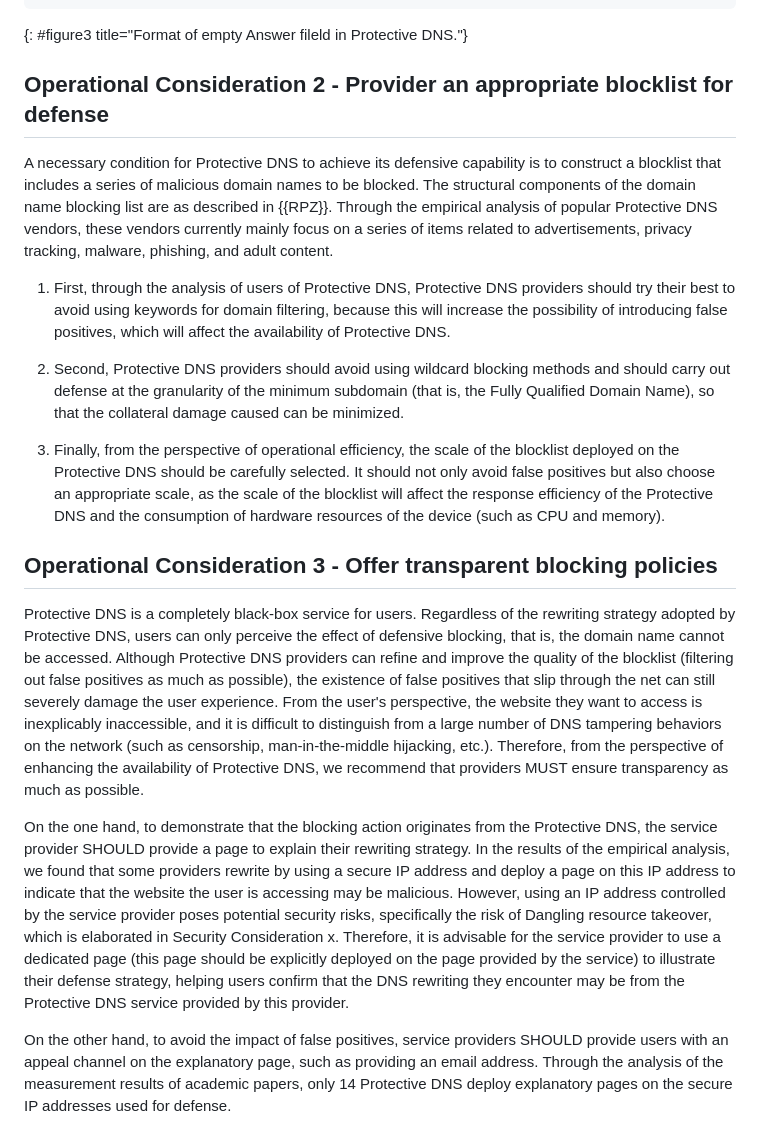
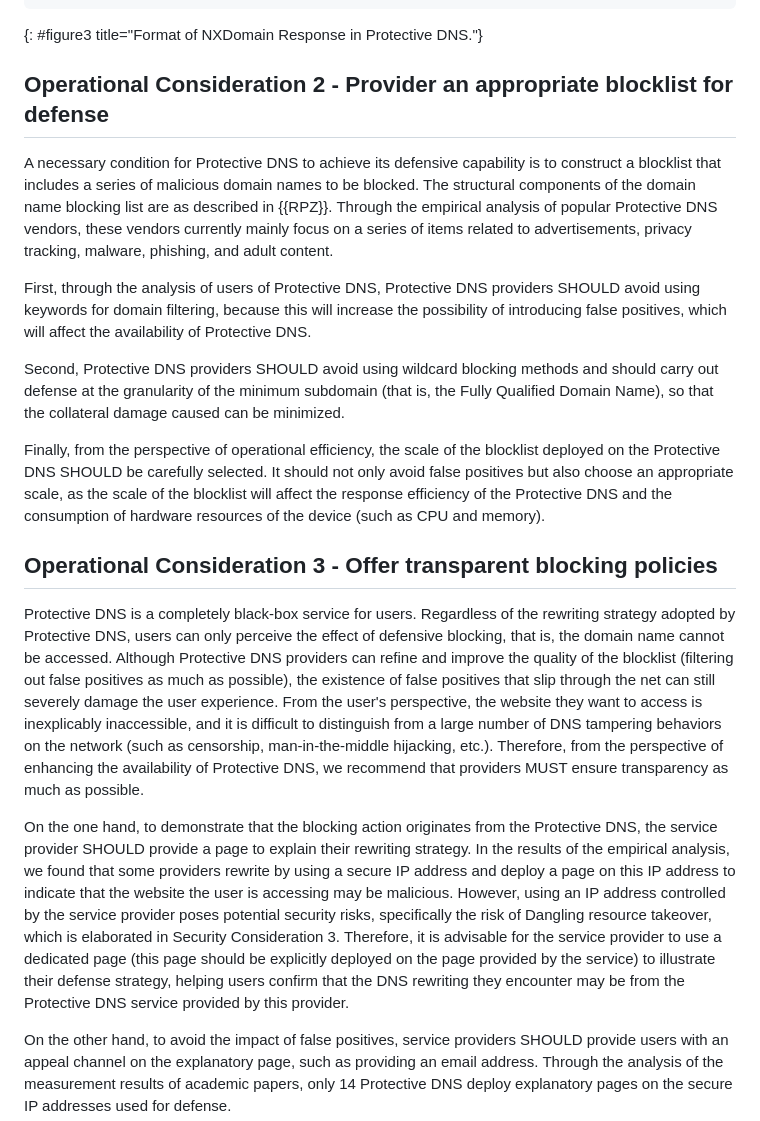
Before and after one commit to MingxuanLiu/Protective-DNS-Draft, a Markdown page: draft-ietf-dnsop-protective-dns.md, the part around the change. GitHub-like rendering.

```diff
--- a/draft-ietf-dnsop-protective-dns.md
+++ b/draft-ietf-dnsop-protective-dns.md
@@ -220,23 +220,23 @@ The most crucial aspect for Protective DNS to achieve its defensive capability i
 |empty (as NXDomain means no such domain exists)|
 +--+--+--+--+--+--+--+--+--+--+--+--+--+--+--+--+
 ~~~
-{: #figure3 title="Format of empty Answer fileld in Protective DNS."}
+{: #figure3 title="Format of NXDomain Response in Protective DNS."}
 
 ## Operational Consideration 2 - Provider an appropriate blocklist for defense
 
 A necessary condition for Protective DNS to achieve its defensive capability is to construct a blocklist that includes a series of malicious domain names to be blocked. The structural components of the domain name blocking list are as described in {{RPZ}}. Through the empirical analysis of popular Protective DNS vendors, these vendors currently mainly focus on a series of items related to advertisements, privacy tracking, malware, phishing, and adult content.
 
-1) First, through the analysis of users of Protective DNS, Protective DNS providers should try their best to avoid using keywords for domain filtering, because this will increase the possibility of introducing false positives, which will affect the availability of Protective DNS.
+First, through the analysis of users of Protective DNS, Protective DNS providers SHOULD avoid using keywords for domain filtering, because this will increase the possibility of introducing false positives, which will affect the availability of Protective DNS.
 
-2) Second, Protective DNS providers should avoid using wildcard blocking methods and should carry out defense at the granularity of the minimum subdomain (that is, the Fully Qualified Domain Name), so that the collateral damage caused can be minimized.
+Second, Protective DNS providers SHOULD avoid using wildcard blocking methods and should carry out defense at the granularity of the minimum subdomain (that is, the Fully Qualified Domain Name), so that the collateral damage caused can be minimized.
 
-3) Finally, from the perspective of operational efficiency, the scale of the blocklist deployed on the Protective DNS should be carefully selected. It should not only avoid false positives but also choose an appropriate scale, as the scale of the blocklist will affect the response efficiency of the Protective DNS and the consumption of hardware resources of the device (such as CPU and memory).
+Finally, from the perspective of operational efficiency, the scale of the blocklist deployed on the Protective DNS SHOULD be carefully selected. It should not only avoid false positives but also choose an appropriate scale, as the scale of the blocklist will affect the response efficiency of the Protective DNS and the consumption of hardware resources of the device (such as CPU and memory).
 
 ## Operational Consideration 3 - Offer transparent blocking policies
 
 Protective DNS is a completely black-box service for users. Regardless of the rewriting strategy adopted by Protective DNS, users can only perceive the effect of defensive blocking, that is, the domain name cannot be accessed. Although Protective DNS providers can refine and improve the quality of the blocklist (filtering out false positives as much as possible), the existence of false positives that slip through the net can still severely damage the user experience. From the user's perspective, the website they want to access is inexplicably inaccessible, and it is difficult to distinguish from a large number of DNS tampering behaviors on the network (such as censorship, man-in-the-middle hijacking, etc.). Therefore, from the perspective of enhancing the availability of Protective DNS, we recommend that providers MUST ensure transparency as much as possible.
 
-On the one hand, to demonstrate that the blocking action originates from the Protective DNS, the service provider SHOULD provide a page to explain their rewriting strategy. In the results of the empirical analysis, we found that some providers rewrite by using a secure IP address and deploy a page on this IP address to indicate that the website the user is accessing may be malicious. However, using an IP address controlled by the service provider poses potential security risks, specifically the risk of Dangling resource takeover, which is elaborated in Security Consideration x. Therefore, it is advisable for the service provider to use a dedicated page (this page should be explicitly deployed on the page provided by the service) to illustrate their defense strategy, helping users confirm that the DNS rewriting they encounter may be from the Protective DNS service provided by this provider.
+On the one hand, to demonstrate that the blocking action originates from the Protective DNS, the service provider SHOULD provide a page to explain their rewriting strategy. In the results of the empirical analysis, we found that some providers rewrite by using a secure IP address and deploy a page on this IP address to indicate that the website the user is accessing may be malicious. However, using an IP address controlled by the service provider poses potential security risks, specifically the risk of Dangling resource takeover, which is elaborated in Security Consideration 3. Therefore, it is advisable for the service provider to use a dedicated page (this page should be explicitly deployed on the page provided by the service) to illustrate their defense strategy, helping users confirm that the DNS rewriting they encounter may be from the Protective DNS service provided by this provider.
 
 On the other hand, to avoid the impact of false positives, service providers SHOULD provide users with an appeal channel on the explanatory page, such as providing an email address. Through the analysis of the measurement results of academic papers, only 14 Protective DNS deploy explanatory pages on the secure IP addresses used for defense.
 
```
